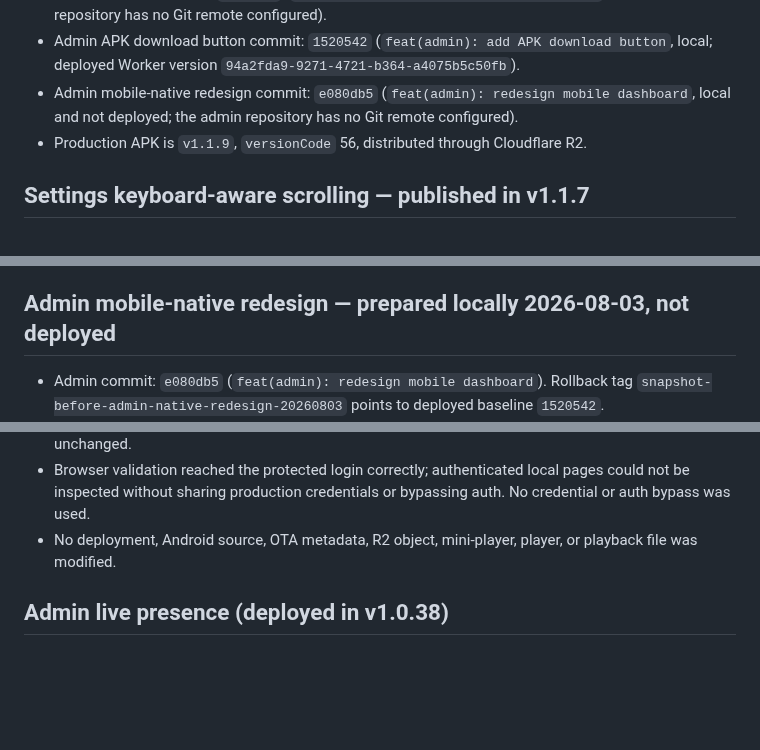
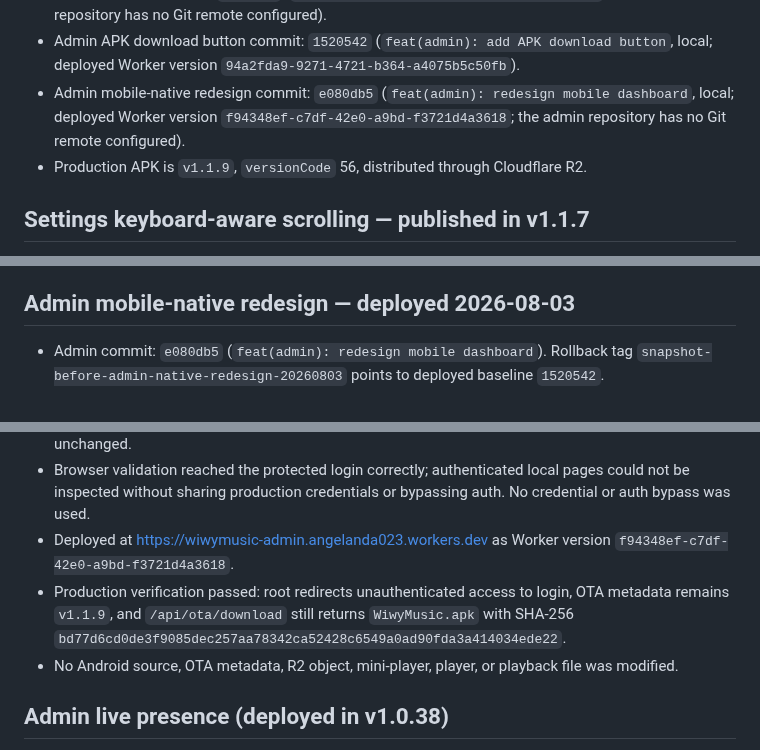
Before and after one commit to angelanda023-prog/WiwyMusic, a Markdown page: docs/AI_HANDOFF.md, 3 parts joined by grey strips. Drawn GitHub-style; blank space fills up the shorter version.

Commit message:
docs: record admin redesign deploy

```diff
--- a/docs/AI_HANDOFF.md
+++ b/docs/AI_HANDOFF.md
@@ -30,7 +30,8 @@ build, deployment, migration, or release. Do not create competing project-memory
 - Admin APK download button commit: `1520542` (`feat(admin): add APK download button`, local;
   deployed Worker version `94a2fda9-9271-4721-b364-a4075b5c50fb`).
 - Admin mobile-native redesign commit: `e080db5` (`feat(admin): redesign mobile dashboard`,
-  local and not deployed; the admin repository has no Git remote configured).
+  local; deployed Worker version `f94348ef-c7df-42e0-a9bd-f3721d4a3618`; the admin repository
+  has no Git remote configured).
 - Production APK is `v1.1.9`, `versionCode` 56, distributed through Cloudflare R2.
 
 ## Settings keyboard-aware scrolling — published in v1.1.7
@@ -582,7 +583,7 @@ Preserve these four choices and Wi-Fi control:
   SHA-256 remains `bd77d6cd0de3f9085dec257aa78342ca52428c6549a0ad90fda3a414034ede22`.
 - No Android, OTA metadata, R2 object, mini-player, player, or playback file was modified.
 
-## Admin mobile-native redesign — prepared locally 2026-08-03, not deployed
+## Admin mobile-native redesign — deployed 2026-08-03
 
 - Admin commit: `e080db5` (`feat(admin): redesign mobile dashboard`). Rollback tag
   `snapshot-before-admin-native-redesign-20260803` points to deployed baseline `1520542`.
@@ -611,8 +612,12 @@ Preserve these four choices and Wi-Fi control:
 - Browser validation reached the protected login correctly; authenticated local pages could not be
   inspected without sharing production credentials or bypassing auth. No credential or auth bypass
   was used.
-- No deployment, Android source, OTA metadata, R2 object, mini-player, player, or playback file was
-  modified.
+- Deployed at <https://wiwymusic-admin.angelanda023.workers.dev> as Worker version
+  `f94348ef-c7df-42e0-a9bd-f3721d4a3618`.
+- Production verification passed: root redirects unauthenticated access to login, OTA metadata
+  remains `v1.1.9`, and `/api/ota/download` still returns `WiwyMusic.apk` with SHA-256
+  `bd77d6cd0de3f9085dec257aa78342ca52428c6549a0ad90fda3a414034ede22`.
+- No Android source, OTA metadata, R2 object, mini-player, player, or playback file was modified.
 
 ## Admin live presence (deployed in v1.0.38)
 
```
